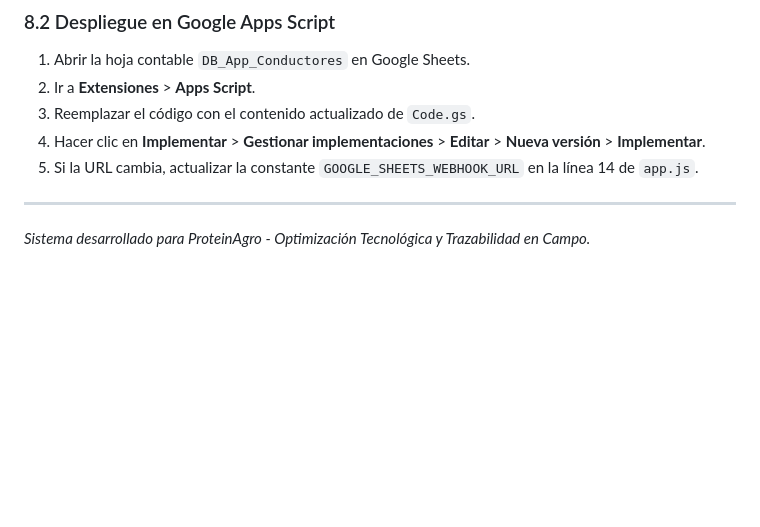
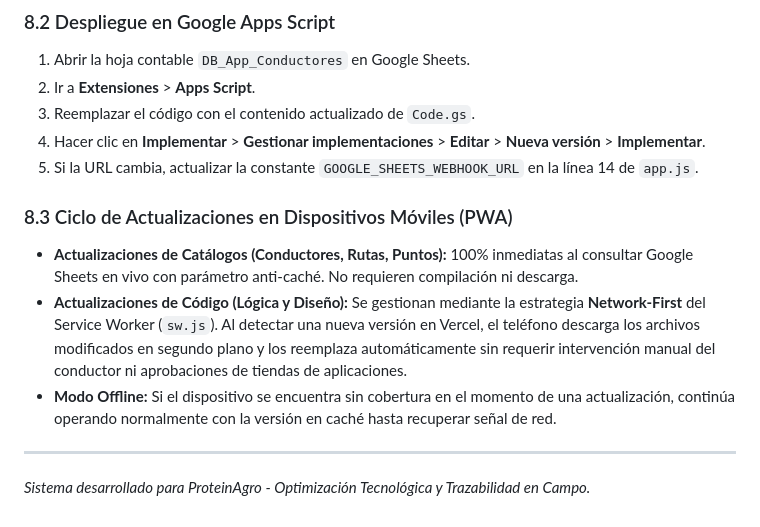
Before and after one commit to Tecnologia100/proteinagro-app, a Markdown page: PROYECTO.md, the part around the change. Rendered like a GitHub page; blank space fills up the shorter version.

Commit message:
Docs: detail automatic PWA update lifecycle in PROYECTO.md

```diff
--- a/PROYECTO.md
+++ b/PROYECTO.md
@@ -283,6 +283,11 @@ Para forzar la actualización de caché en navegadores de los conductores, incre
 4. Hacer clic en **Implementar** > **Gestionar implementaciones** > **Editar** > **Nueva versión** > **Implementar**.
 5. Si la URL cambia, actualizar la constante `GOOGLE_SHEETS_WEBHOOK_URL` en la línea 14 de `app.js`.
 
+### 8.3 Ciclo de Actualizaciones en Dispositivos Móviles (PWA)
+- **Actualizaciones de Catálogos (Conductores, Rutas, Puntos):** 100% inmediatas al consultar Google Sheets en vivo con parámetro anti-caché. No requieren compilación ni descarga.
+- **Actualizaciones de Código (Lógica y Diseño):** Se gestionan mediante la estrategia **Network-First** del Service Worker (`sw.js`). Al detectar una nueva versión en Vercel, el teléfono descarga los archivos modificados en segundo plano y los reemplaza automáticamente sin requerir intervención manual del conductor ni aprobaciones de tiendas de aplicaciones.
+- **Modo Offline:** Si el dispositivo se encuentra sin cobertura en el momento de una actualización, continúa operando normalmente con la versión en caché hasta recuperar señal de red.
+
 ---
 
 *Sistema desarrollado para ProteinAgro - Optimización Tecnológica y Trazabilidad en Campo.*
```
